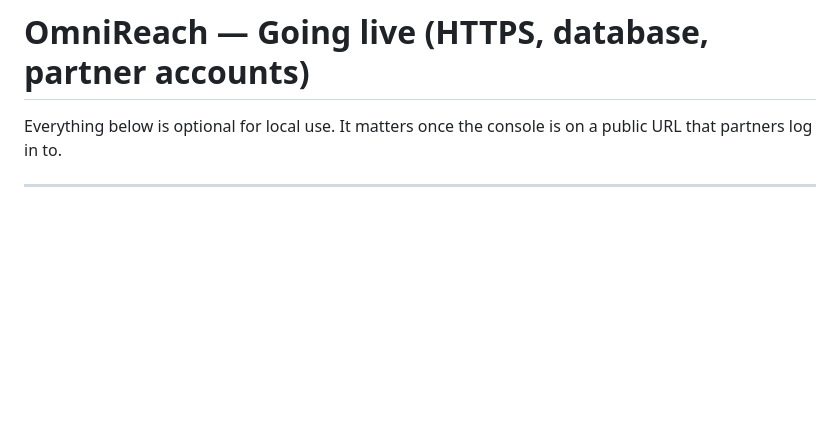
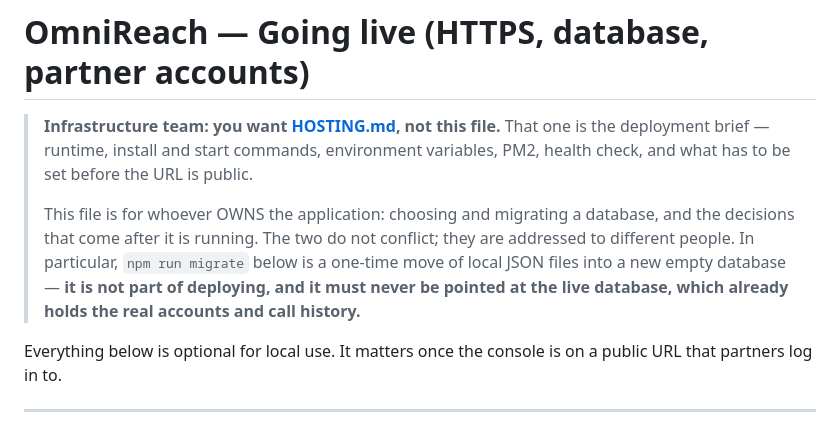
Before and after one commit to VasifPeerji/outbound-calling-agent, a Markdown page: docs/DEPLOYMENT.md, the part around the change. GitHub-like rendering; blank space fills up the shorter version.

```diff
--- a/docs/DEPLOYMENT.md
+++ b/docs/DEPLOYMENT.md
@@ -1,4 +1,15 @@
 # OmniReach — Going live (HTTPS, database, partner accounts)
+
+> **Infrastructure team: you want [HOSTING.md](HOSTING.md), not this file.**
+> That one is the deployment brief — runtime, install and start commands, environment variables,
+> PM2, health check, and what has to be set before the URL is public.
+>
+> This file is for whoever OWNS the application: choosing and migrating a database, and the
+> decisions that come after it is running. The two do not conflict; they are addressed to different
+> people. In particular, `npm run migrate` below is a one-time move of local JSON files into a new
+> empty database — **it is not part of deploying, and it must never be pointed at the live database,
+> which already holds the real accounts and call history.**
+
 
 Everything below is optional for local use. It matters once the console is on a public URL that
 partners log in to.
```
Also changed, not shown: README.md (+5 -2 lines).
